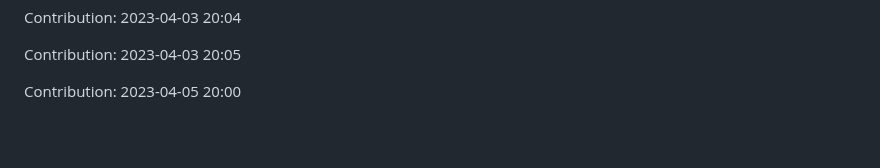
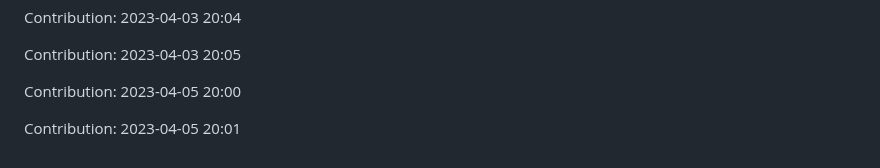
Before and after one commit to enbtram/Fitness-App, a Markdown page: README.md, the part around the change. Drawn GitHub-style; blank space fills up the shorter version.

Commit message:
"Contribution: 2023-04-05 20:01"

```diff
--- a/README.md
+++ b/README.md
@@ -211,3 +211,5 @@ Contribution: 2023-04-03 20:04
 Contribution: 2023-04-03 20:05
 
 Contribution: 2023-04-05 20:00
+
+Contribution: 2023-04-05 20:01
```
